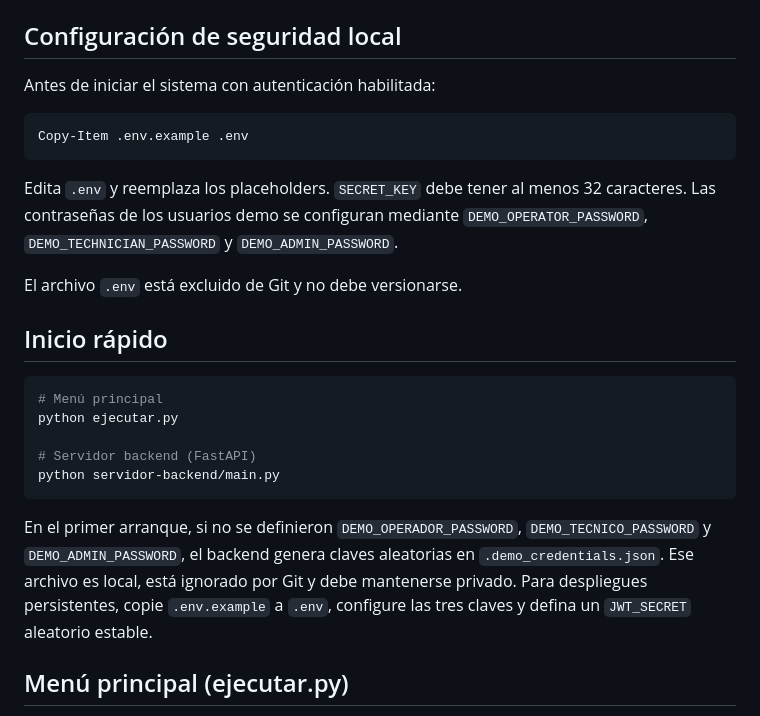
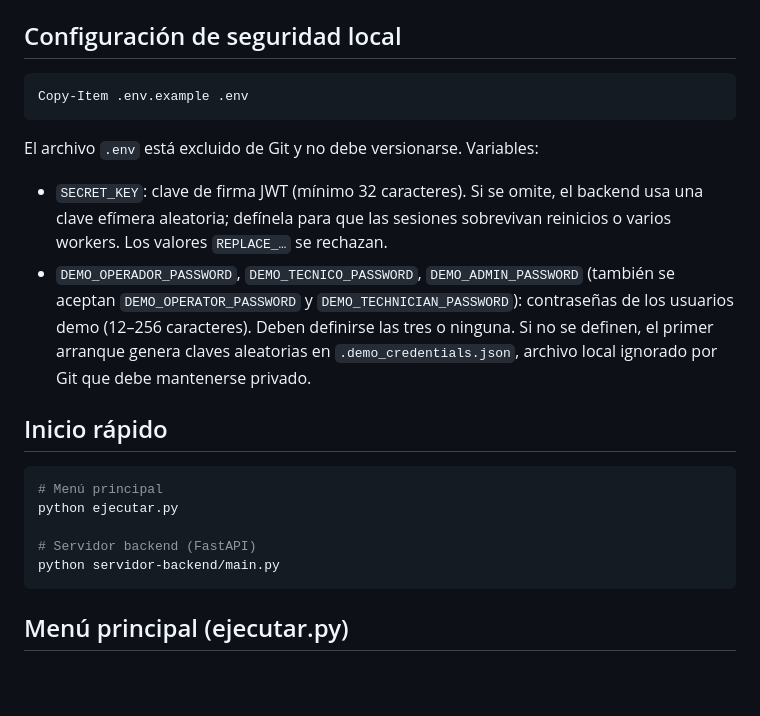
Before and after one commit to KevinT31/ControladorSemaf-rico, a Markdown page: Diseño Software/README.md, the part around the change. Rendered like a GitHub page; blank space fills up the shorter version.

Commit message:
docs: unificar sección de configuración de seguridad en el README

````diff
--- a/Diseño Software/README.md
+++ b/Diseño Software/README.md
@@ -15,15 +15,21 @@ Notas:
 
 ## Configuración de seguridad local
 
-Antes de iniciar el sistema con autenticación habilitada:
-
 ```powershell
 Copy-Item .env.example .env
 ```
 
-Edita `.env` y reemplaza los placeholders. `SECRET_KEY` debe tener al menos 32 caracteres. Las contraseñas de los usuarios demo se configuran mediante `DEMO_OPERATOR_PASSWORD`, `DEMO_TECHNICIAN_PASSWORD` y `DEMO_ADMIN_PASSWORD`.
+El archivo `.env` está excluido de Git y no debe versionarse. Variables:
 
-El archivo `.env` está excluido de Git y no debe versionarse.
+- `SECRET_KEY`: clave de firma JWT (mínimo 32 caracteres). Si se omite, el
+  backend usa una clave efímera aleatoria; defínela para que las sesiones
+  sobrevivan reinicios o varios workers. Los valores `REPLACE_…` se rechazan.
+- `DEMO_OPERADOR_PASSWORD`, `DEMO_TECNICO_PASSWORD`, `DEMO_ADMIN_PASSWORD`
+  (también se aceptan `DEMO_OPERATOR_PASSWORD` y `DEMO_TECHNICIAN_PASSWORD`):
+  contraseñas de los usuarios demo (12–256 caracteres). Deben definirse las
+  tres o ninguna. Si no se definen, el primer arranque genera claves aleatorias
+  en `.demo_credentials.json`, archivo local ignorado por Git que debe
+  mantenerse privado.
 
 ## Inicio rápido
 
@@ -34,13 +40,6 @@ python ejecutar.py
 # Servidor backend (FastAPI)
 python servidor-backend/main.py
 ```
-
-En el primer arranque, si no se definieron `DEMO_OPERADOR_PASSWORD`,
-`DEMO_TECNICO_PASSWORD` y `DEMO_ADMIN_PASSWORD`, el backend genera claves
-aleatorias en `.demo_credentials.json`. Ese archivo es local, está ignorado por
-Git y debe mantenerse privado. Para despliegues persistentes, copie
-`.env.example` a `.env`, configure las tres claves y defina un `JWT_SECRET`
-aleatorio estable.
 
 ## Menú principal (ejecutar.py)
 
````
